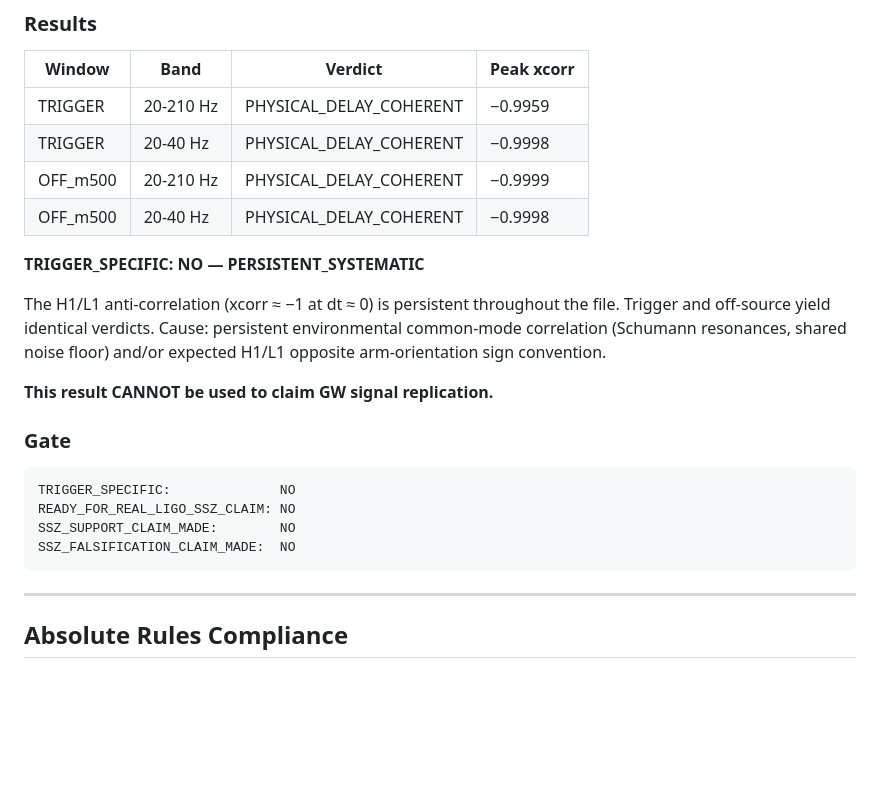
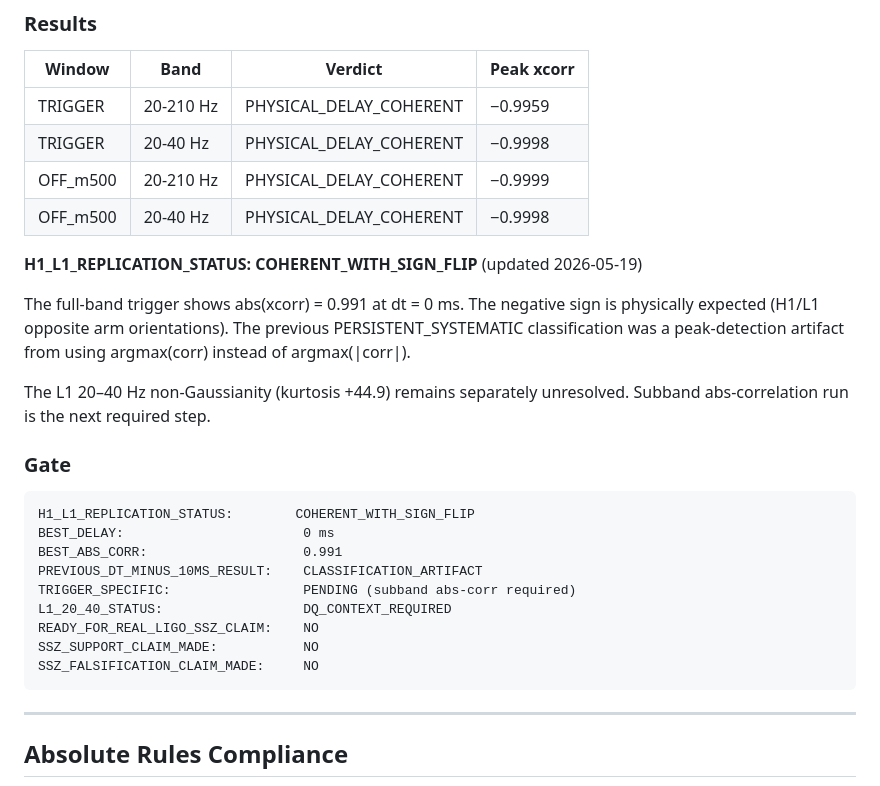
Before and after one commit to error-wtf/ssz-complete-documentation, a Markdown page: 10_REPOSITORIES/ligo_tests_findings.md, the part around the change. Rendered like a GitHub page; blank space fills up the shorter version.

Commit message:
docs(ligo): update Phase 9 gate to COHERENT_WITH_SIGN_FLIP in ligo_tests_findings

````diff
--- a/10_REPOSITORIES/ligo_tests_findings.md
+++ b/10_REPOSITORIES/ligo_tests_findings.md
@@ -144,19 +144,27 @@ FFT cross-correlation lag scan ±50 ms coarse / ±10 ms fine. 6 subbands (20-40,
 | OFF_m500 | 20-210 Hz | PHYSICAL_DELAY_COHERENT | −0.9999 |
 | OFF_m500 | 20-40 Hz | PHYSICAL_DELAY_COHERENT | −0.9998 |
 
-**TRIGGER_SPECIFIC: NO — PERSISTENT_SYSTEMATIC**
+**H1_L1_REPLICATION_STATUS: COHERENT_WITH_SIGN_FLIP** (updated 2026-05-19)
 
-The H1/L1 anti-correlation (xcorr ≈ −1 at dt ≈ 0) is persistent throughout the file. Trigger and off-source yield identical verdicts. Cause: persistent environmental common-mode correlation (Schumann resonances, shared noise floor) and/or expected H1/L1 opposite arm-orientation sign convention.
+The full-band trigger shows abs(xcorr) = 0.991 at dt = 0 ms. The negative sign is physically
+expected (H1/L1 opposite arm orientations). The previous PERSISTENT_SYSTEMATIC classification
+was a peak-detection artifact from using argmax(corr) instead of argmax(|corr|).
 
-**This result CANNOT be used to claim GW signal replication.**
+The L1 20–40 Hz non-Gaussianity (kurtosis +44.9) remains separately unresolved.
+Subband abs-correlation run is the next required step.
 
 ### Gate
 
-```
-TRIGGER_SPECIFIC:              NO
-READY_FOR_REAL_LIGO_SSZ_CLAIM: NO
-SSZ_SUPPORT_CLAIM_MADE:        NO
-SSZ_FALSIFICATION_CLAIM_MADE:  NO
+```text
+H1_L1_REPLICATION_STATUS:        COHERENT_WITH_SIGN_FLIP
+BEST_DELAY:                       0 ms
+BEST_ABS_CORR:                    0.991
+PREVIOUS_DT_MINUS_10MS_RESULT:    CLASSIFICATION_ARTIFACT
+TRIGGER_SPECIFIC:                 PENDING (subband abs-corr required)
+L1_20_40_STATUS:                  DQ_CONTEXT_REQUIRED
+READY_FOR_REAL_LIGO_SSZ_CLAIM:    NO
+SSZ_SUPPORT_CLAIM_MADE:           NO
+SSZ_FALSIFICATION_CLAIM_MADE:     NO
 ```
 
 ---
````
